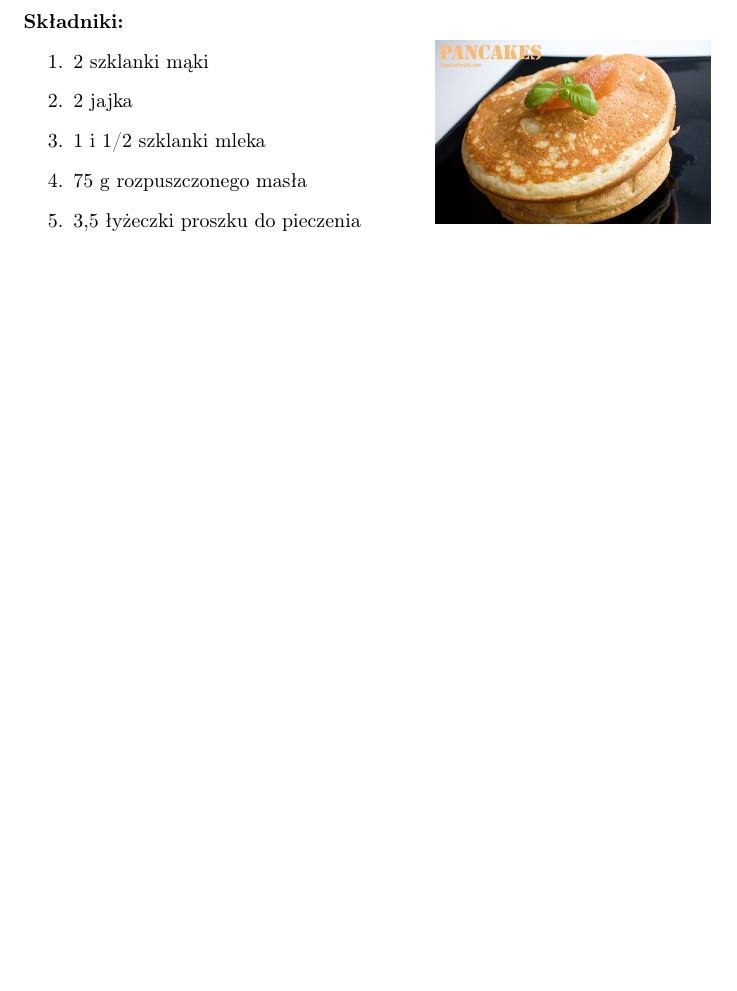
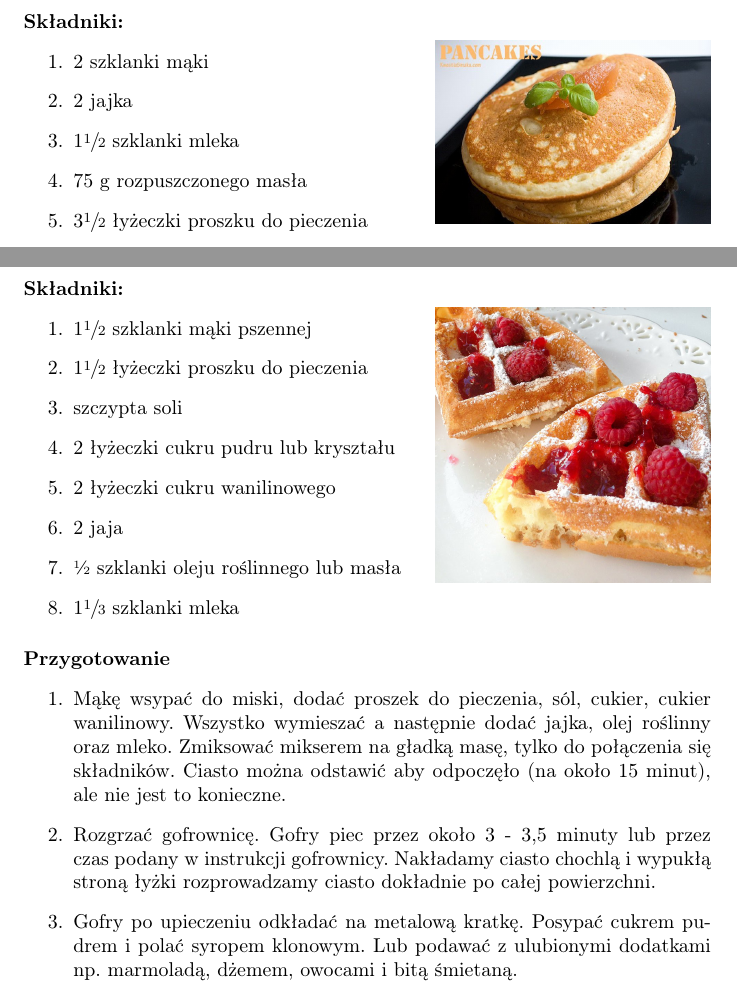
Before and after one commit to BerentM/ksiazka-kucharska, a LaTeX document (gotowanko.tex): part of page 3 of 8 before the commit and two parts of pages 3 and 9 of 9 after it, the two joined at a grey line, cut so that both start at the same text, the shorter picture padded with empty space. Compiled offline with pdfLaTeX.

Commit message:
dodany przepis na gofry + formatowanie

```diff
--- a/gotowanko.tex
+++ b/gotowanko.tex
@@ -10,6 +10,8 @@
 \usepackage[utf8]{inputenc}
 \usepackage[polish]{babel}
 \usepackage{gensymb}
+\usepackage{xfrac}
+\usepackage{anyfontsize}
 
 \title{Pyszności}
 \author{Kingi i Mateusza}
@@ -66,10 +68,10 @@
     \begin{enumerate}
         \item 2 szklanki mąki
         \item 2 jajka
-        \item 1 i 1/2 szklanki mleka
+        \item $1\sfrac{1}{2}$ szklanki mleka
         \item 75 g rozpuszczonego masła
-        \item 3,5 łyżeczki proszku do pieczenia
-        \item 1/3 szklanki cukru pudru/cukru brązowego
+        \item $3\sfrac{1}{2}$ łyżeczki proszku do pieczenia
+        \item \sfrac{1}{3} szklanki cukru pudru/cukru brązowego
         \item szczypta soli
     \end{enumerate}
 
@@ -260,6 +262,39 @@
     \end{enumerate}
     \newpage
 
+    \subsection{Gofry}
+    \bigskip
+    \paragraph{Składniki:}
+    \begin{wrapfigure}[1]{r}{0.4\textwidth}
+        \includegraphics[width=0.4\textwidth]{gofry.jpg}
+    \end{wrapfigure}
+    \begin{enumerate}
+        \item $1\sfrac{1}{2}$ szklanki mąki pszennej
+        \item $1\sfrac{1}{2}$ łyżeczki proszku do pieczenia
+        \item szczypta soli
+        \item 2 łyżeczki cukru pudru lub kryształu
+        \item 2 łyżeczki cukru wanilinowego
+        \item 2 jaja
+        \item \sfrac{1}{2} szklanki oleju roślinnego lub masła
+        \item $1\sfrac{1}{3}$ szklanki mleka
+    \end{enumerate}
+
+    \paragraph{Przygotowanie}
+    \begin{enumerate}
+        \item Mąkę wsypać do miski, dodać proszek do pieczenia, sól, cukier,
+            cukier wanilinowy. Wszystko wymieszać a następnie dodać jajka, olej
+            roślinny oraz mleko. Zmiksować mikserem na gładką masę, tylko do
+            połączenia się składników. Ciasto można odstawić aby odpoczęło (na
+            około 15 minut), ale nie jest to konieczne.
+        \item Rozgrzać gofrownicę. Gofry piec przez około 3 - 3,5 minuty lub
+            przez czas podany w instrukcji gofrownicy. Nakładamy ciasto chochlą
+            i wypukłą stroną łyżki rozprowadzamy ciasto dokładnie po całej
+            powierzchni.
+        \item Gofry po upieczeniu odkładać na metalową kratkę. Posypać cukrem
+            pudrem i polać syropem klonowym. Lub podawać z ulubionymi dodatkami
+            np. marmoladą, dżemem, owocami i bitą śmietaną.
+    \end{enumerate}
+    \newpage
 \end{document}
 
 %    \subsection{Naleśniki}
```
Also changed, not shown: obrazki/gofry.jpg (added), gotowanko.tex (12 more changed lines).
